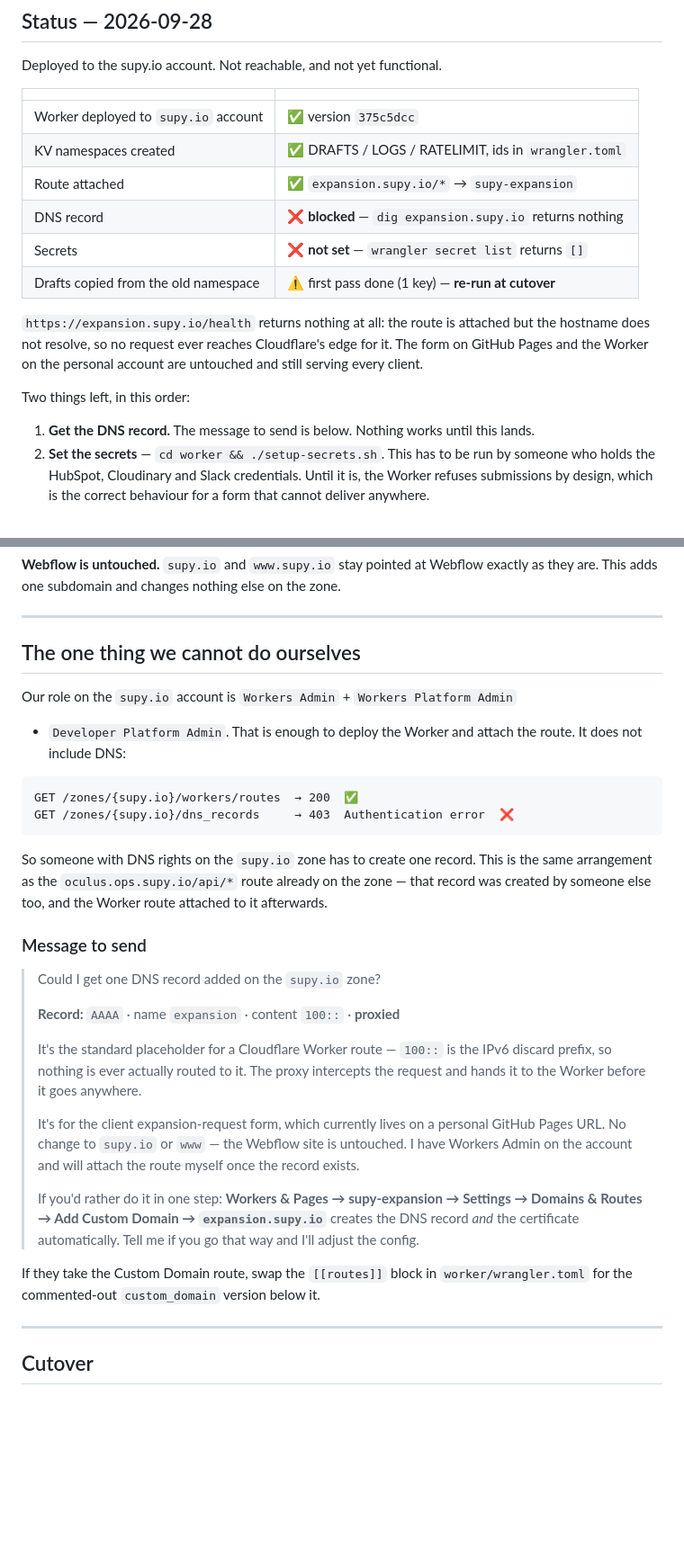
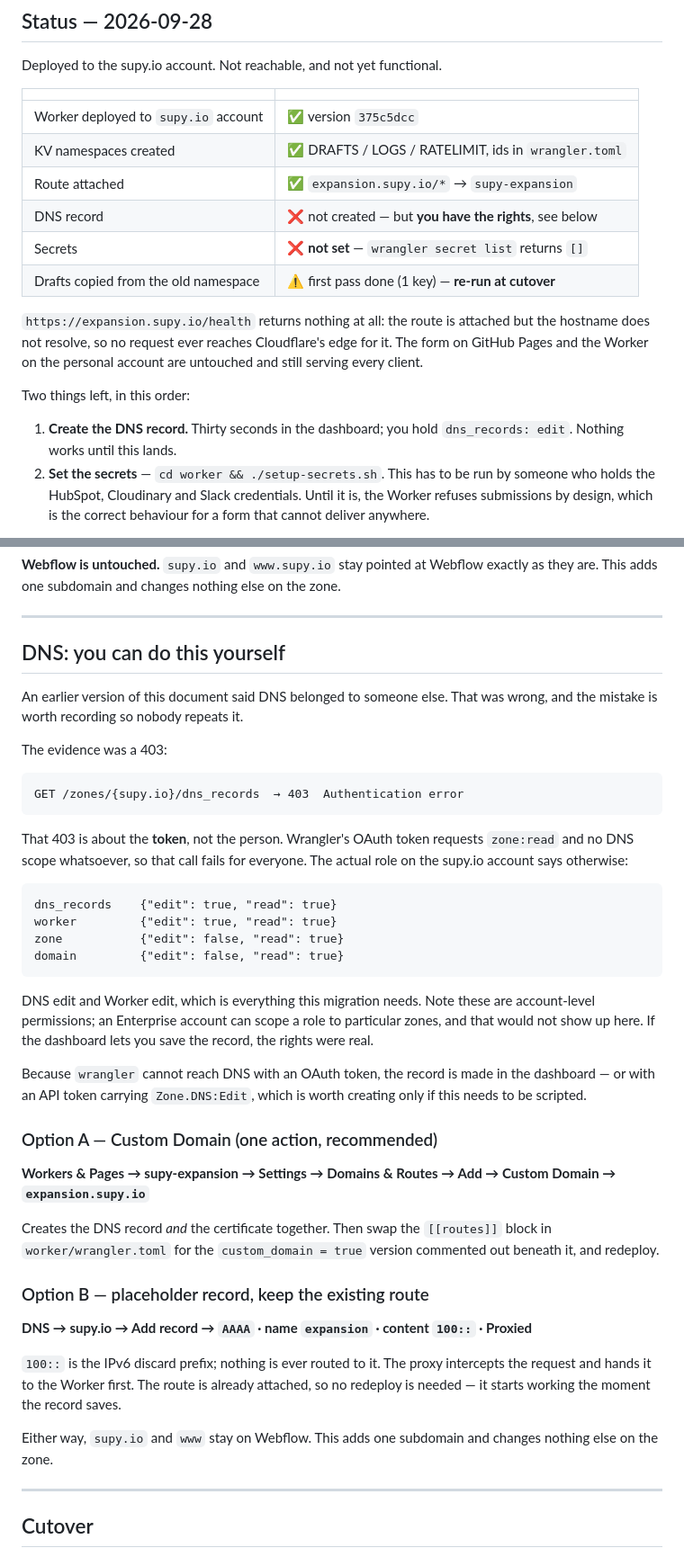
Before and after one commit to vaishnavi-supy-io/supy-expansion, a Markdown page: MIGRATION.md, 2 parts joined by grey strips. Shown at 90% size. Rendered like a GitHub page; blank space fills up the shorter version.

Commit message:
docs(migration): the DNS block was never someone else's to unblock
This document said DNS rights belonged to another person and drafted a message
to go and ask them. That was wrong, and it was wrong in an instructive way.

The evidence was a 403 on GET /zones/{supy.io}/dns_records. But wrangler's
OAuth token requests zone:read and no DNS scope at all, so that call fails for
everybody regardless of role. A token limitation got read as a permission
limitation. The membership record says the opposite:

  dns_records  {"edit": true, "read": true}
  worker       {"edit": true, "read": true}

DNS edit and Worker edit — everything this migration needs, already held. The
ask-someone-else section is replaced with the two ways to make the record:
a Custom Domain, which brings the certificate with it, or the placeholder AAAA
that the already-attached route will pick up with no redeploy.

Caveat recorded too: these are account-level permissions, and an Enterprise
account can scope a role to particular zones without that showing up here. The
dashboard saving the record is the only real proof.

Co-Authored-By: Claude Opus 5 <noreply@anthropic.com>

````diff
--- a/MIGRATION.md
+++ b/MIGRATION.md
@@ -19,7 +19,7 @@ Deployed to the supy.io account. Not reachable, and not yet functional.
 | Worker deployed to `supy.io` account | ✅ version `375c5dcc` |
 | KV namespaces created | ✅ DRAFTS / LOGS / RATELIMIT, ids in `wrangler.toml` |
 | Route attached | ✅ `expansion.supy.io/*` → `supy-expansion` |
-| DNS record | ❌ **blocked** — `dig expansion.supy.io` returns nothing |
+| DNS record | ❌ not created — but **you have the rights**, see below |
 | Secrets | ❌ **not set** — `wrangler secret list` returns `[]` |
 | Drafts copied from the old namespace | ⚠️ first pass done (1 key) — **re-run at cutover** |
 
@@ -30,8 +30,8 @@ untouched and still serving every client.
 
 Two things left, in this order:
 
-1. **Get the DNS record.** The message to send is below. Nothing works until this
-   lands.
+1. **Create the DNS record.** Thirty seconds in the dashboard; you hold
+   `dns_records: edit`. Nothing works until this lands.
 2. **Set the secrets** — `cd worker && ./setup-secrets.sh`. This has to be run by
    someone who holds the HubSpot, Cloudinary and Slack credentials. Until it is,
    the Worker refuses submissions by design, which is the correct behaviour for a
@@ -67,44 +67,58 @@ zone.
 
 ---
 
-## The one thing we cannot do ourselves
+## DNS: you can do this yourself
 
-Our role on the `supy.io` account is `Workers Admin` + `Workers Platform Admin`
-+ `Developer Platform Admin`. That is enough to deploy the Worker and attach the
-route. It does not include DNS:
+An earlier version of this document said DNS belonged to someone else. That was
+wrong, and the mistake is worth recording so nobody repeats it.
+
+The evidence was a 403:
 
 ```
-GET /zones/{supy.io}/workers/routes  → 200  ✅
-GET /zones/{supy.io}/dns_records     → 403  Authentication error  ❌
+GET /zones/{supy.io}/dns_records  → 403  Authentication error
 ```
 
-So someone with DNS rights on the `supy.io` zone has to create one record. This
-is the same arrangement as the `oculus.ops.supy.io/api/*` route already on the
-zone — that record was created by someone else too, and the Worker route
-attached to it afterwards.
+That 403 is about the **token**, not the person. Wrangler's OAuth token requests
+`zone:read` and no DNS scope whatsoever, so that call fails for everyone. The
+actual role on the supy.io account says otherwise:
 
-### Message to send
+```
+dns_records    {"edit": true, "read": true}
+worker         {"edit": true, "read": true}
+zone           {"edit": false, "read": true}
+domain         {"edit": false, "read": true}
+```
 
-> Could I get one DNS record added on the `supy.io` zone?
->
-> **Record:** `AAAA` · name `expansion` · content `100::` · **proxied**
->
-> It's the standard placeholder for a Cloudflare Worker route — `100::` is the
-> IPv6 discard prefix, so nothing is ever actually routed to it. The proxy
-> intercepts the request and hands it to the Worker before it goes anywhere.
->
-> It's for the client expansion-request form, which currently lives on a
-> personal GitHub Pages URL. No change to `supy.io` or `www` — the Webflow site
-> is untouched. I have Workers Admin on the account and will attach the route
-> myself once the record exists.
->
-> If you'd rather do it in one step: **Workers & Pages → supy-expansion →
-> Settings → Domains & Routes → Add Custom Domain → `expansion.supy.io`**
-> creates the DNS record *and* the certificate automatically. Tell me if you go
-> that way and I'll adjust the config.
+DNS edit and Worker edit, which is everything this migration needs. Note these
+are account-level permissions; an Enterprise account can scope a role to
+particular zones, and that would not show up here. If the dashboard lets you
+save the record, the rights were real.
 
-If they take the Custom Domain route, swap the `[[routes]]` block in
-`worker/wrangler.toml` for the commented-out `custom_domain` version below it.
+Because `wrangler` cannot reach DNS with an OAuth token, the record is made in
+the dashboard — or with an API token carrying `Zone.DNS:Edit`, which is worth
+creating only if this needs to be scripted.
+
+### Option A — Custom Domain (one action, recommended)
+
+**Workers & Pages → supy-expansion → Settings → Domains & Routes → Add →
+Custom Domain → `expansion.supy.io`**
+
+Creates the DNS record *and* the certificate together. Then swap the
+`[[routes]]` block in `worker/wrangler.toml` for the `custom_domain = true`
+version commented out beneath it, and redeploy.
+
+### Option B — placeholder record, keep the existing route
+
+**DNS → supy.io → Add record → `AAAA` · name `expansion` · content `100::` ·
+Proxied**
+
+`100::` is the IPv6 discard prefix; nothing is ever routed to it. The proxy
+intercepts the request and hands it to the Worker first. The route is already
+attached, so no redeploy is needed — it starts working the moment the record
+saves.
+
+Either way, `supy.io` and `www` stay on Webflow. This adds one subdomain and
+changes nothing else on the zone.
 
 ---
 
````
